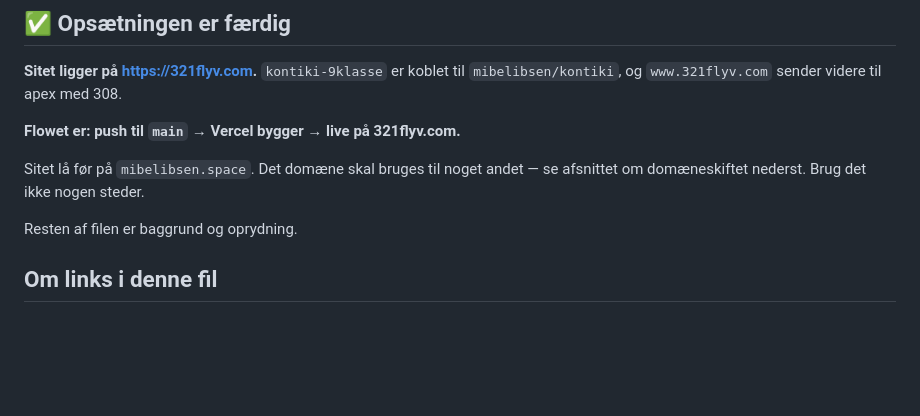
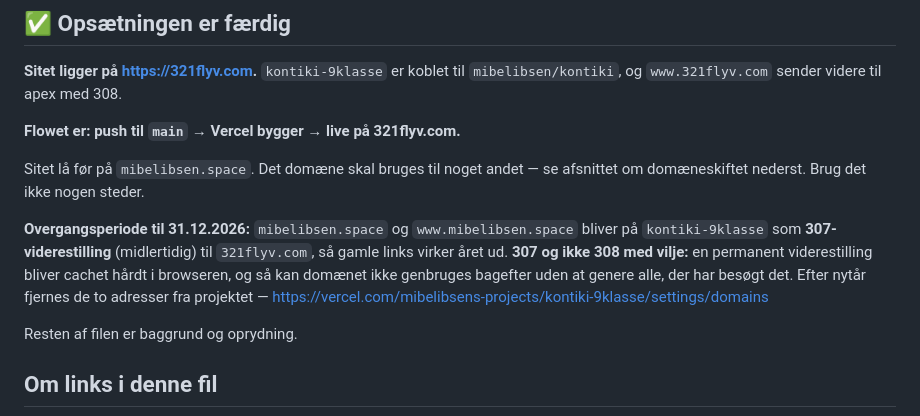
Before and after one commit to mibelibsen/kontiki, a Markdown page: claude/opsaetning.md, the part around the change. Drawn GitHub-style; blank space fills up the shorter version.

```diff
--- a/claude/opsaetning.md
+++ b/claude/opsaetning.md
@@ -11,6 +11,14 @@ Sidst opdateret: 2026-11-03
 
 Sitet lå før på `mibelibsen.space`. Det domæne skal bruges til noget andet —
 se afsnittet om domæneskiftet nederst. Brug det ikke nogen steder.
+
+**Overgangsperiode til 31.12.2026:** `mibelibsen.space` og
+`www.mibelibsen.space` bliver på `kontiki-9klasse` som **307-viderestilling**
+(midlertidig) til `321flyv.com`, så gamle links virker året ud. **307 og ikke
+308 med vilje:** en permanent viderestilling bliver cachet hårdt i browseren,
+og så kan domænet ikke genbruges bagefter uden at genere alle, der har besøgt
+det. Efter nytår fjernes de to adresser fra projektet —
+https://vercel.com/mibelibsens-projects/kontiki-9klasse/settings/domains
 
 Resten af filen er baggrund og oprydning.
 
```
Also changed, not shown: CLAUDE.md (+2 -1 lines), claude/status-9klasse.md (+6 -0 lines).
